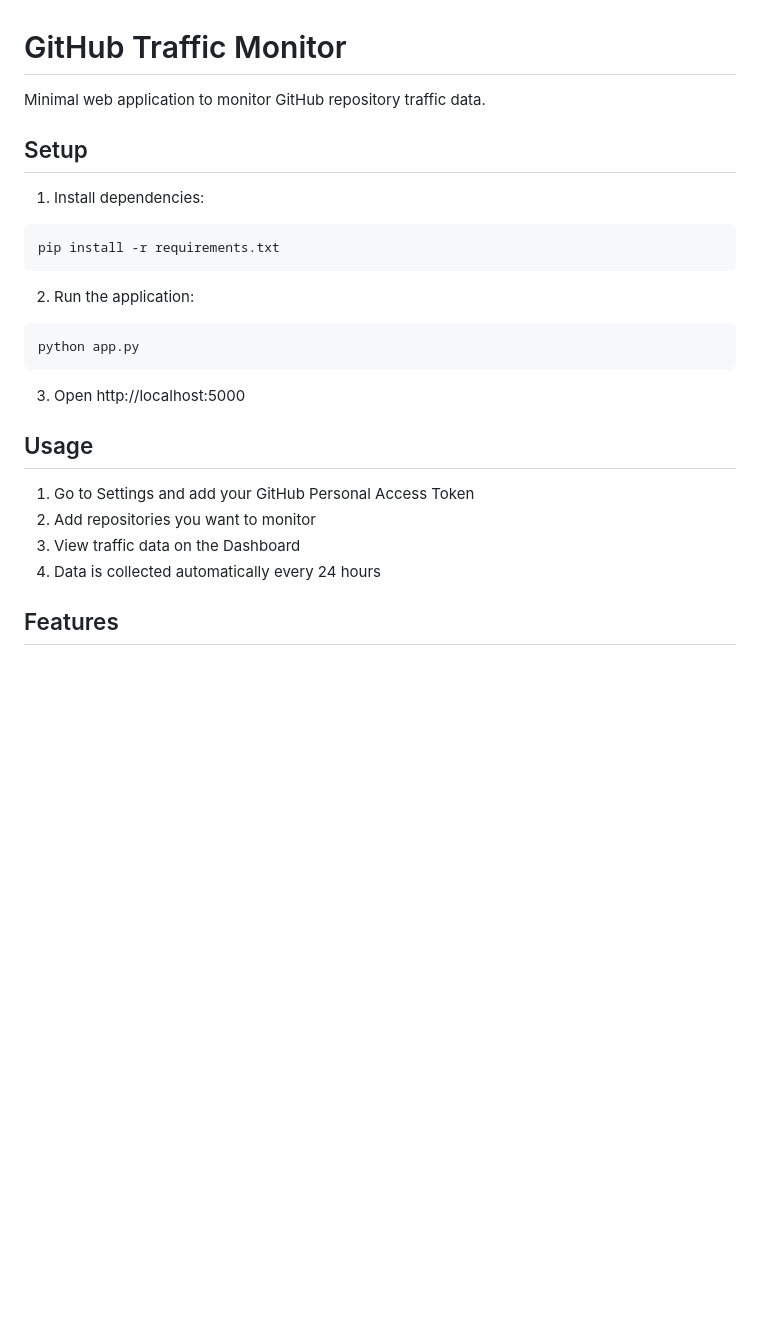
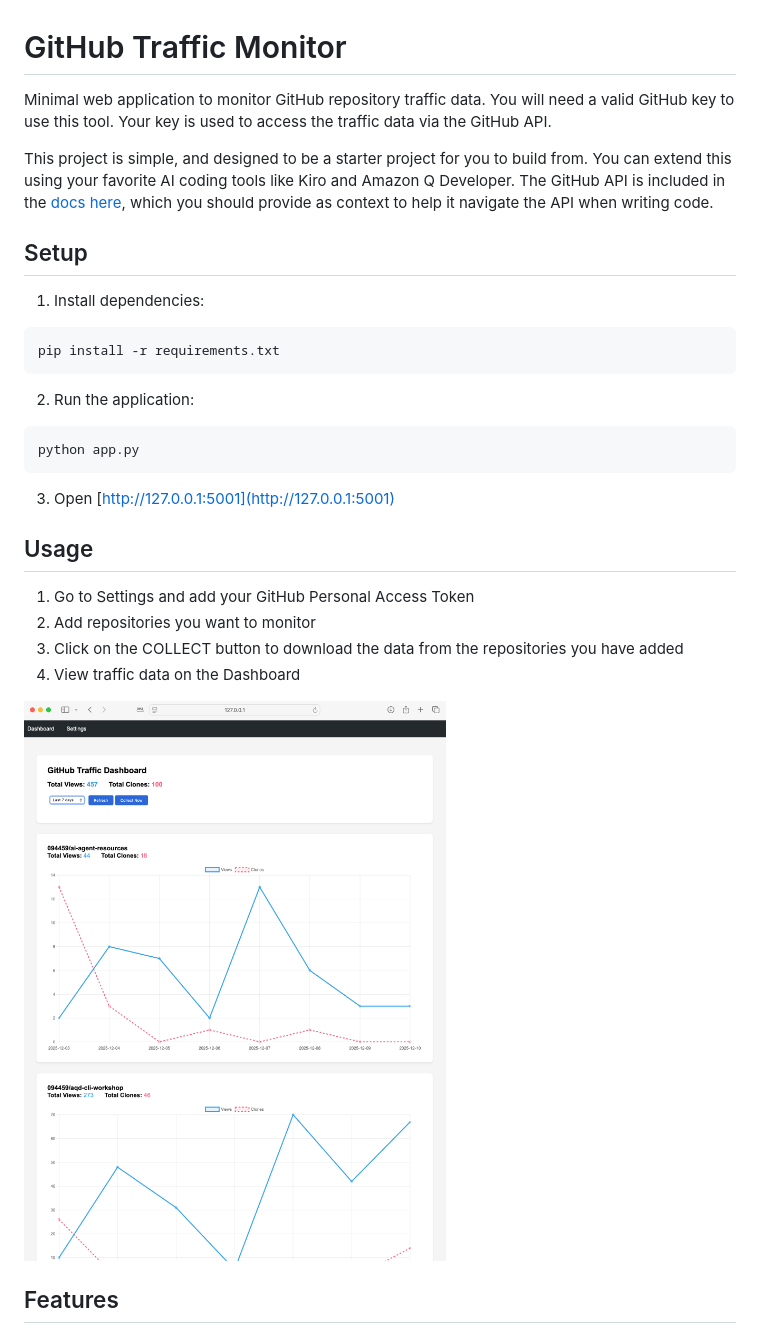
Before and after one commit to 094459/github-stats, a Markdown page: README.md, the part around the change. Drawn GitHub-style; pictures changed too: images/github-stats-demo.png (added); blank space fills up the shorter version.

````diff
--- a/README.md
+++ b/README.md
@@ -1,6 +1,8 @@
 # GitHub Traffic Monitor
 
-Minimal web application to monitor GitHub repository traffic data.
+Minimal web application to monitor GitHub repository traffic data. You will need a valid GitHub key to use this tool. Your key is used to access the traffic data via the GitHub API.
+
+This project is simple, and designed to be a starter project for you to build from. You can extend this using your favorite AI coding tools like Kiro and Amazon Q Developer. The GitHub API is included in the [docs here](/docs/api.github.com.json), which you should provide as context to help it navigate the API when writing code.
 
 ## Setup
 
@@ -14,14 +16,16 @@ pip install -r requirements.txt
 python app.py
 ```
 
-3. Open http://localhost:5000
+3. Open [http://127.0.0.1:5001](http://127.0.0.1:5001)
 
 ## Usage
 
 1. Go to Settings and add your GitHub Personal Access Token
 2. Add repositories you want to monitor
-3. View traffic data on the Dashboard
-4. Data is collected automatically every 24 hours
+3. Click on the COLLECT button to download the data from the repositories you have added
+4. View traffic data on the Dashboard
+
+![demo dashboard](/images/github-stats-demo.png)
 
 ## Features
 
````
